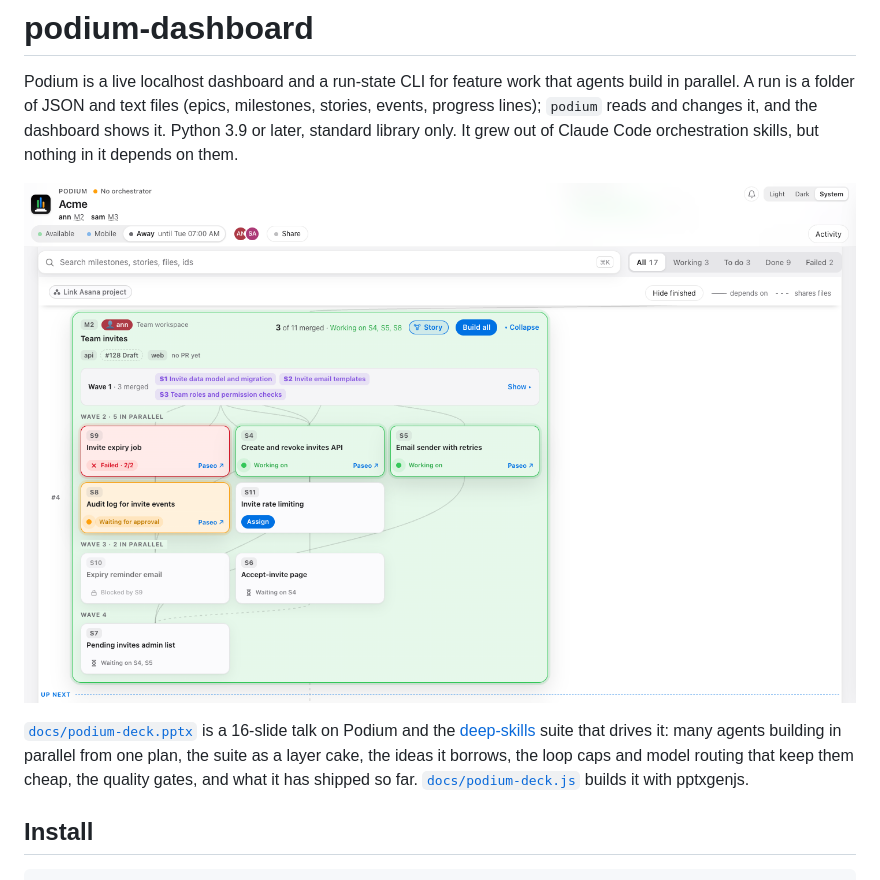
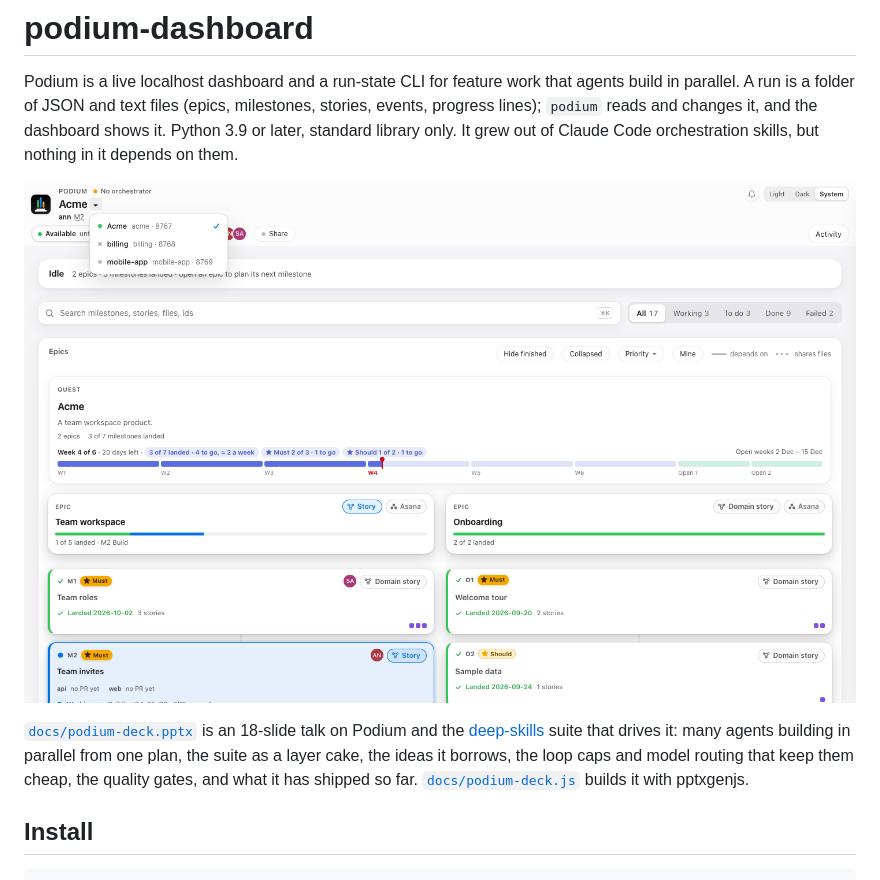
Before and after one commit to warriv93/podium-dashboard, a Markdown page: README.md, the part around the change. Drawn GitHub-style; pictures changed too: docs/podium.png.

Commit message:
docs: the deck covers handovers, the run switcher, strategic programming and the extras
Two new slides (just for fun; strategic programming), the quality slide gains the agent review, Design at every gate and the new contract gates, the improvement loop gains the monthly garden. Re-shot screenshot with the run switcher, quest pace and side-by-side epics.

Co-Authored-By: Claude Opus 5.5 <noreply@anthropic.com>

```diff
--- a/README.md
+++ b/README.md
@@ -4,7 +4,7 @@ Podium is a live localhost dashboard and a run-state CLI for feature work that a
 
 ![The Podium dashboard](docs/podium.png)
 
-[`docs/podium-deck.pptx`](docs/podium-deck.pptx) is a 16-slide talk on Podium and the [deep-skills](https://github.com/warriv93/deep-skills) suite that drives it: many agents building in parallel from one plan, the suite as a layer cake, the ideas it borrows, the loop caps and model routing that keep them cheap, the quality gates, and what it has shipped so far. [`docs/podium-deck.js`](docs/podium-deck.js) builds it with pptxgenjs.
+[`docs/podium-deck.pptx`](docs/podium-deck.pptx) is an 18-slide talk on Podium and the [deep-skills](https://github.com/warriv93/deep-skills) suite that drives it: many agents building in parallel from one plan, the suite as a layer cake, the ideas it borrows, the loop caps and model routing that keep them cheap, the quality gates, and what it has shipped so far. [`docs/podium-deck.js`](docs/podium-deck.js) builds it with pptxgenjs.
 
 ## Install
 
```
Also changed, not shown: 2 other files.
